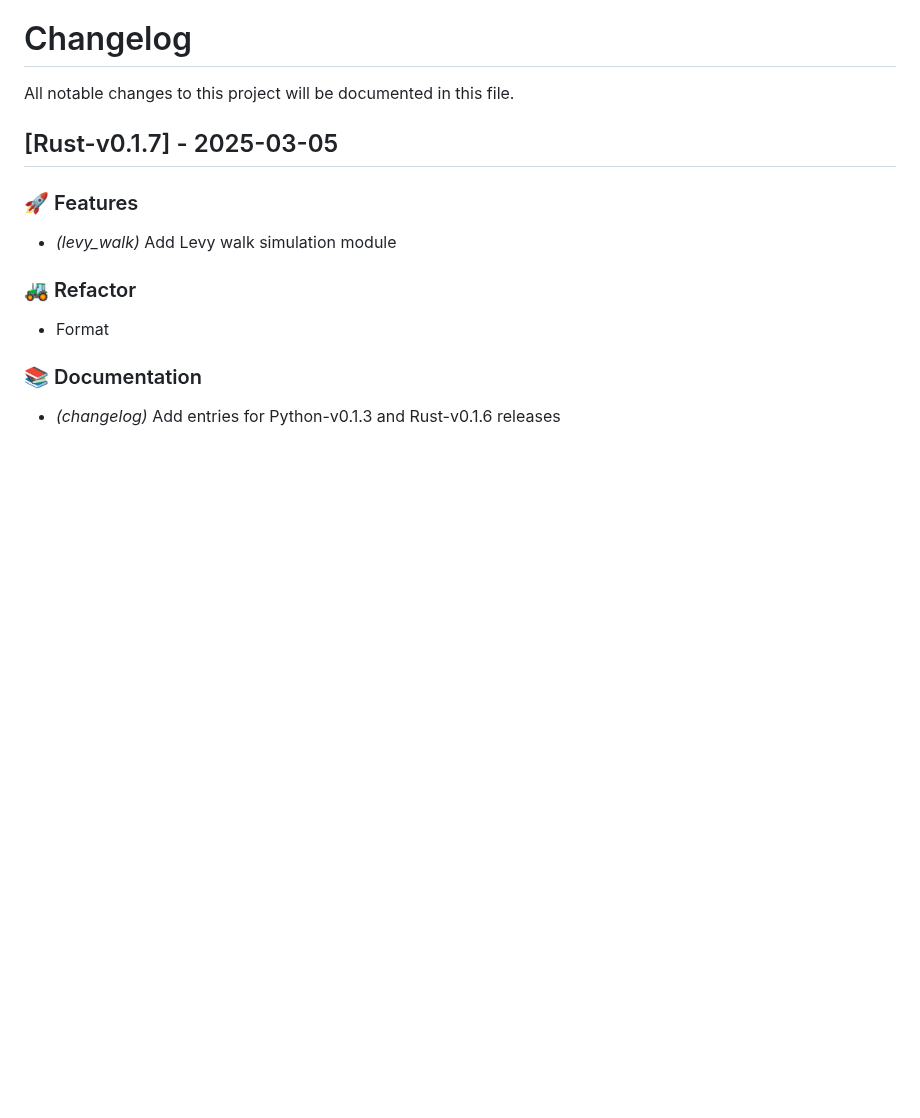
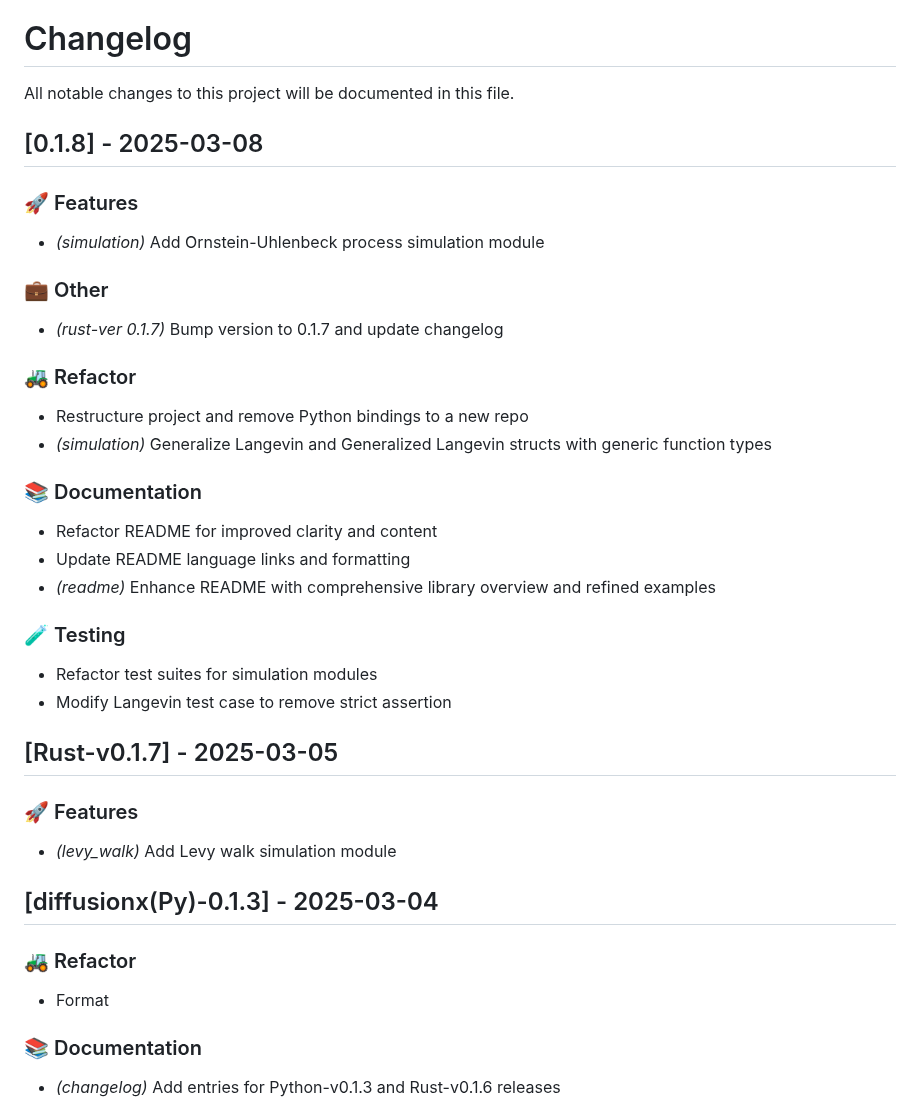
Before and after one commit to tangxiangong/diffusionx, a Markdown page: CHANGELOG.md, the part around the change. Rendered like a GitHub page; blank space fills up the shorter version.

Commit message:
chore(changelog): Update CHANGELOG.md for version 0.1.8
- Document new version 0.1.8 release
- Include recent changes across simulation modules, documentation, and project structure
- Summarize key updates including Ornstein-Uhlenbeck process, project refactoring, and documentation improvements

```diff
--- a/CHANGELOG.md
+++ b/CHANGELOG.md
@@ -1,12 +1,40 @@
 # Changelog
 
 All notable changes to this project will be documented in this file.
+
+## [0.1.8] - 2025-03-08
+
+### 🚀 Features
+
+- *(simulation)* Add Ornstein-Uhlenbeck process simulation module
+
+### 💼 Other
+
+- *(rust-ver 0.1.7)* Bump version to 0.1.7 and update changelog
+
+### 🚜 Refactor
+
+- Restructure project and remove Python bindings to a new repo
+- *(simulation)* Generalize Langevin and Generalized Langevin structs with generic function types
+
+### 📚 Documentation
+
+- Refactor README for improved clarity and content
+- Update README language links and formatting
+- *(readme)* Enhance README with comprehensive library overview and refined examples
+
+### 🧪 Testing
+
+- Refactor test suites for simulation modules
+- Modify Langevin test case to remove strict assertion
 
 ## [Rust-v0.1.7] - 2025-03-05
 
 ### 🚀 Features
 
 - *(levy_walk)* Add Levy walk simulation module
+
+## [diffusionx(Py)-0.1.3] - 2025-03-04
 
 ### 🚜 Refactor
 
```
